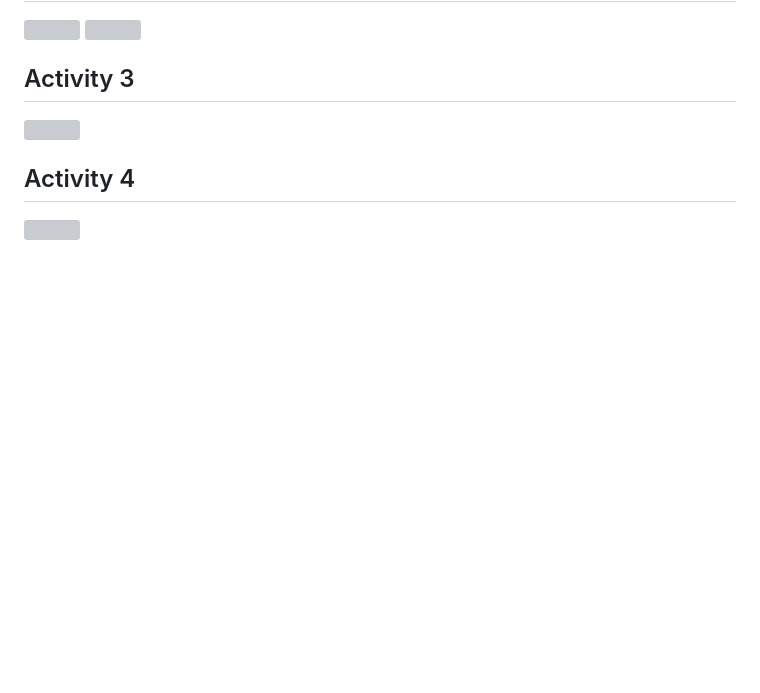
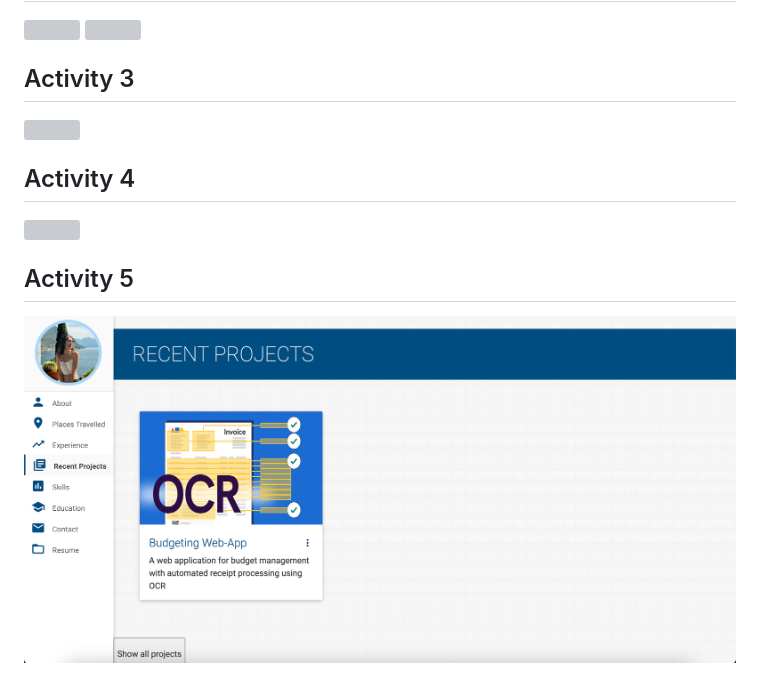
Before and after one commit to Maggie-Yaoo/maggie-yaoo.github.io, a Markdown page: README.md, the part around the change. GitHub-like rendering; pictures changed too: assets/img/A5-web.png (added); blank space fills up the shorter version; grey boxes are pictures that could not be loaded.

Commit message:
Add screenshot to readme

```diff
--- a/README.md
+++ b/README.md
@@ -13,3 +13,6 @@ This repo is a clone of https://github.com/varadbhogayata/varadbhogayata.github.
 
 ## Activity 4
 ![](./assets/img/A4-web.png)
+
+## Activity 5
+![](./assets/img/A5-web.png)
```
